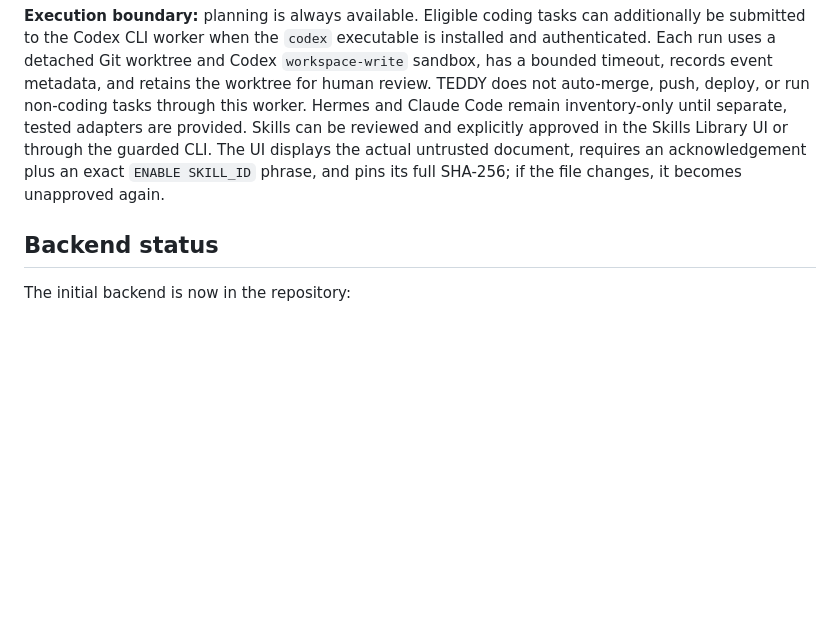
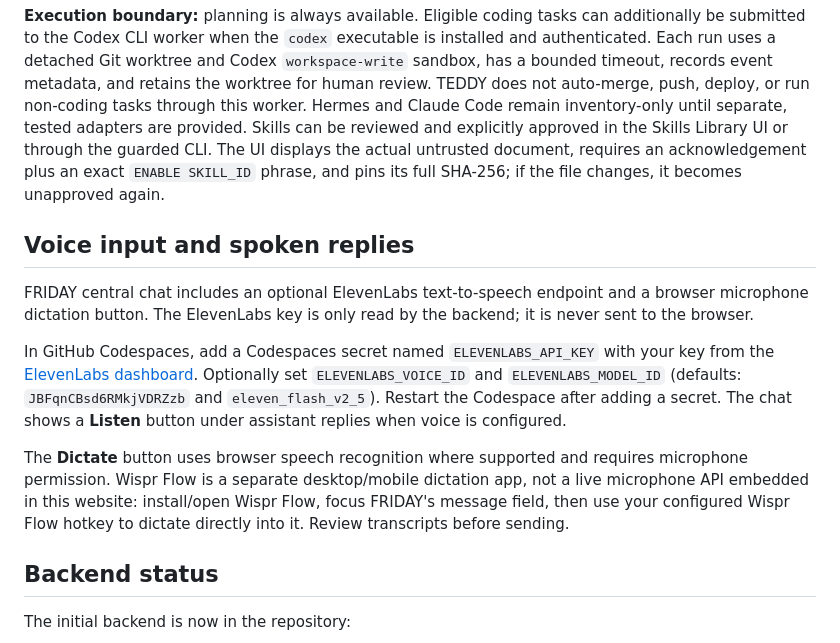
Before and after one commit to johan-g-thekkel/FRIDAY, a Markdown page: README.md, the part around the change. Drawn GitHub-style; blank space fills up the shorter version.

Commit message:
Document ElevenLabs voice and Wispr Flow dictation setup

```diff
--- a/README.md
+++ b/README.md
@@ -7,6 +7,14 @@
 The web UI is served directly by FastAPI at `/` (CSS and JavaScript under `/static`). In Codespaces, open the forwarded port 8000 to use the command centre; no separate npm/Vite server is required. It loads `/health`, `/api/v1/status`, `/api/v1/models`, `/api/v1/integrations`, `/api/v1/skills`, `/api/v1/tasks`, and `/api/v1/bots`, then polls for updates every eight seconds while the tab is visible. Task submission creates a persisted plan and task history entry. The Bot Studio creates, edits, enables/disables, and deletes local Bot profiles with role instructions, notes, model-route defaults, runtime choice, and reviewed skills; a selected Bot's data is attached as untrusted context to task planning and optional coding runs. The Skills Library accepts supported ZIP uploads and imports canonical `SKILL.md` metadata only; uploaded code, scripts, and binaries are never executed.
 
 **Execution boundary:** planning is always available. Eligible coding tasks can additionally be submitted to the Codex CLI worker when the `codex` executable is installed and authenticated. Each run uses a detached Git worktree and Codex `workspace-write` sandbox, has a bounded timeout, records event metadata, and retains the worktree for human review. TEDDY does not auto-merge, push, deploy, or run non-coding tasks through this worker. Hermes and Claude Code remain inventory-only until separate, tested adapters are provided. Skills can be reviewed and explicitly approved in the Skills Library UI or through the guarded CLI. The UI displays the actual untrusted document, requires an acknowledgement plus an exact `ENABLE SKILL_ID` phrase, and pins its full SHA-256; if the file changes, it becomes unapproved again.
+
+## Voice input and spoken replies
+
+FRIDAY central chat includes an optional ElevenLabs text-to-speech endpoint and a browser microphone dictation button. The ElevenLabs key is only read by the backend; it is never sent to the browser.
+
+In GitHub Codespaces, add a Codespaces secret named `ELEVENLABS_API_KEY` with your key from the [ElevenLabs dashboard](https://elevenlabs.io/app/settings/api-keys). Optionally set `ELEVENLABS_VOICE_ID` and `ELEVENLABS_MODEL_ID` (defaults: `JBFqnCBsd6RMkjVDRZzb` and `eleven_flash_v2_5`). Restart the Codespace after adding a secret. The chat shows a **Listen** button under assistant replies when voice is configured.
+
+The **Dictate** button uses browser speech recognition where supported and requires microphone permission. Wispr Flow is a separate desktop/mobile dictation app, not a live microphone API embedded in this website: install/open Wispr Flow, focus FRIDAY's message field, then use your configured Wispr Flow hotkey to dictate directly into it. Review transcripts before sending.
 
 ## Backend status
 
```
